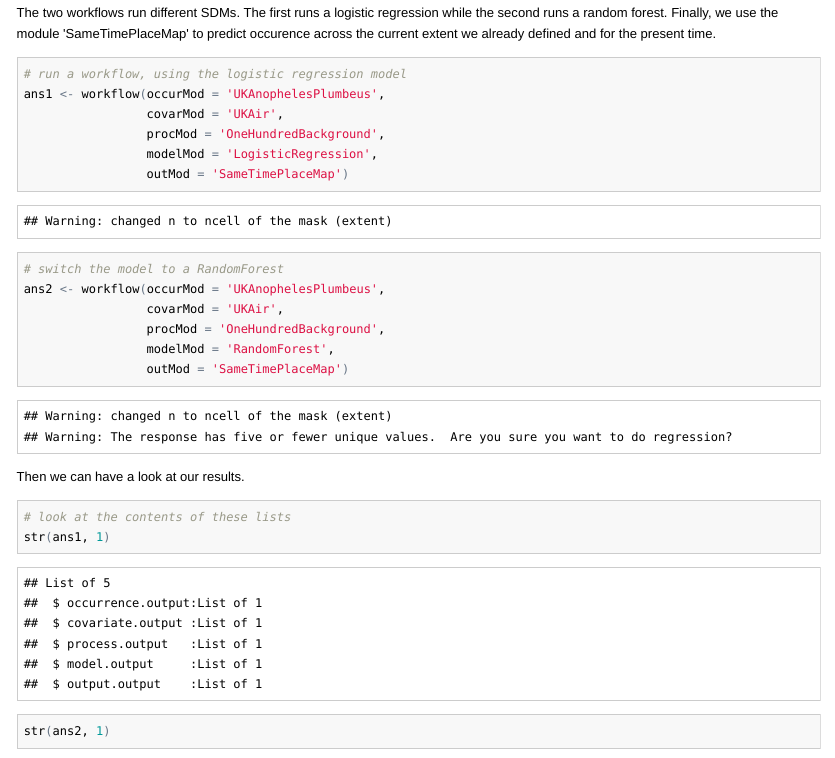
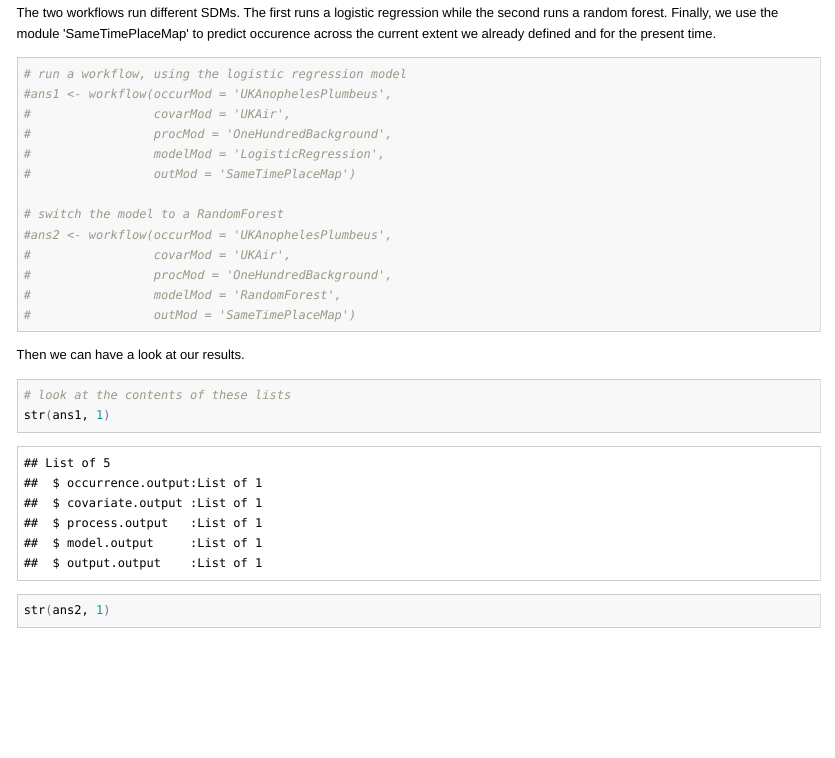
Before and after one commit to zoonproject/zoon, an R Markdown document (vignettes/basic-zoon-usage.Rmd): the page in a window 1100 px wide, from 560 px down. The pictures show the output file inst/doc/basic-zoon-usage.html that the author committed with the source, opened offline.

Commit message:
no workflow in vignette

````diff
--- a/vignettes/basic-zoon-usage.Rmd
+++ b/vignettes/basic-zoon-usage.Rmd
@@ -44,18 +44,18 @@ Then run two workflows. Both workflows use the module 'AnophelesPlumbeus' to get
 The two workflows run different SDMs. The first runs a logistic regression while the second runs a random forest. Finally, we use the module 'SameTimePlaceMap' to predict occurence across the current extent we already defined and for the present time.
 ```{r main analysis, eval=TRUE, cache=FALSE}
 # run a workflow, using the logistic regression model
-ans1 <- workflow(occurMod = 'UKAnophelesPlumbeus',
-                 covarMod = 'UKAir',
-                 procMod = 'OneHundredBackground',
-                 modelMod = 'LogisticRegression',
-                 outMod = 'SameTimePlaceMap')
+#ans1 <- workflow(occurMod = 'UKAnophelesPlumbeus',
+#                 covarMod = 'UKAir',
+#                 procMod = 'OneHundredBackground',
+#                 modelMod = 'LogisticRegression',
+#                 outMod = 'SameTimePlaceMap')
 
 # switch the model to a RandomForest
-ans2 <- workflow(occurMod = 'UKAnophelesPlumbeus',
-                 covarMod = 'UKAir',
-                 procMod = 'OneHundredBackground',
-                 modelMod = 'RandomForest',
-                 outMod = 'SameTimePlaceMap')
+#ans2 <- workflow(occurMod = 'UKAnophelesPlumbeus',
+#                 covarMod = 'UKAir',
+#                 procMod = 'OneHundredBackground',
+#                 modelMod = 'RandomForest',
+#                 outMod = 'SameTimePlaceMap')
 
 
 
````
Also changed, not shown: inst/doc/basic-zoon-usage.R (+10 -10 lines), inst/doc/basic-zoon-usage.Rmd (+4 -4 lines), inst/doc/basic-zoon-usage.html.
